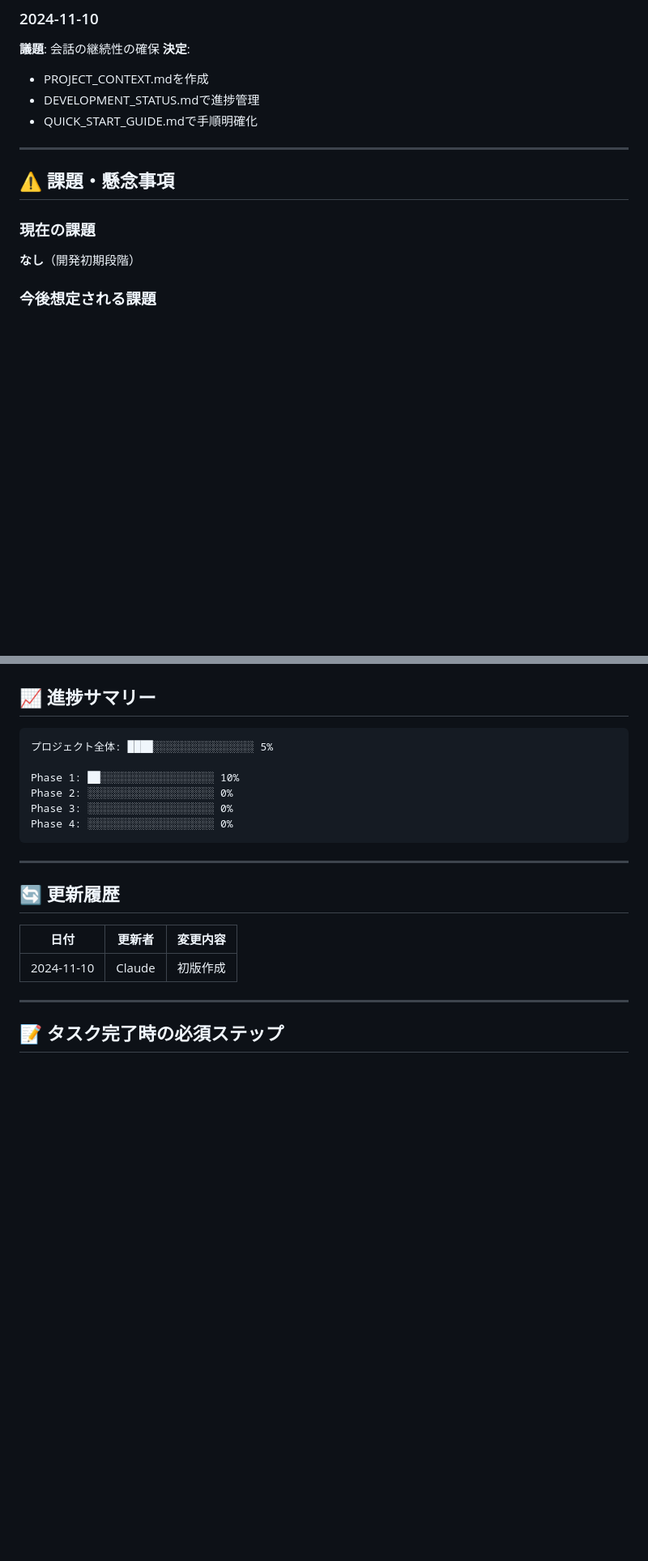
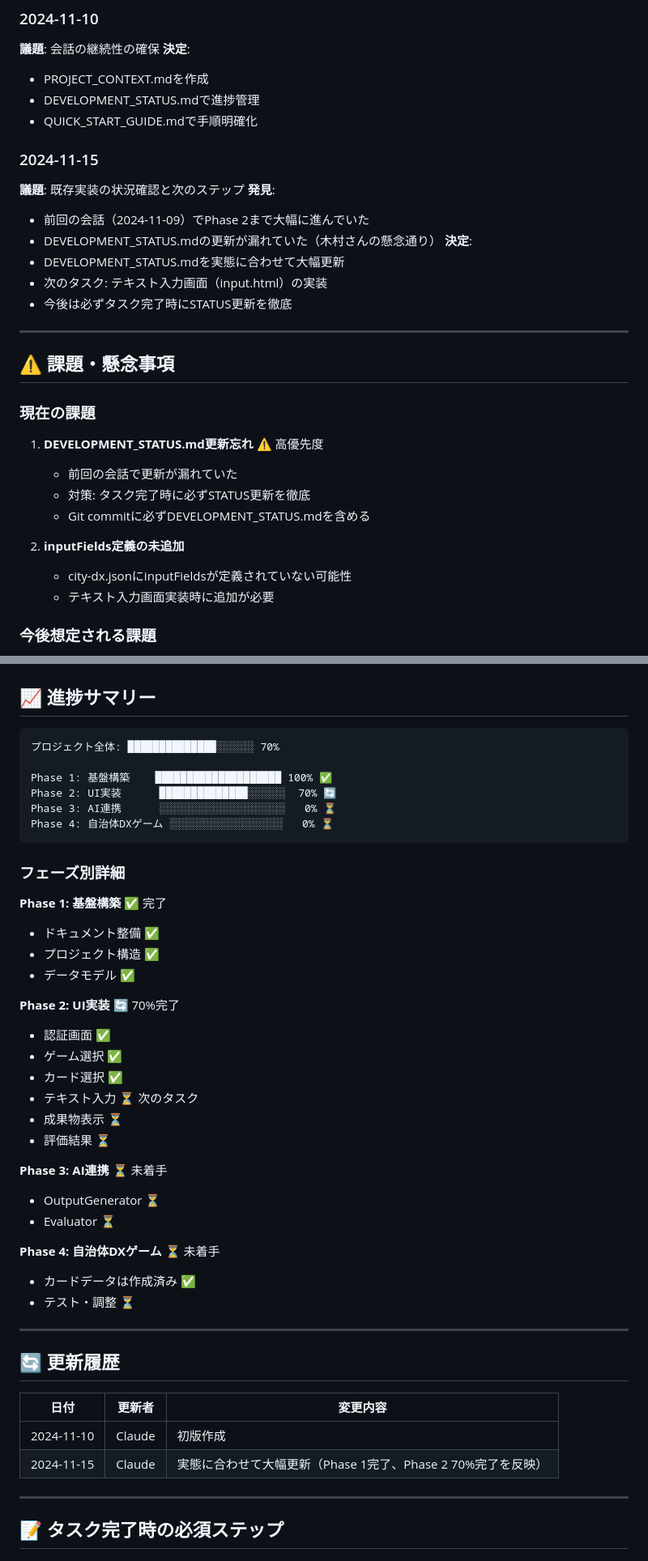
Before and after one commit to kim04190659/card-game-platform, a Markdown page: DEVELOPMENT_STATUS.md, 2 parts joined by grey strips. Shown: that part at 81% size. Drawn GitHub-style; blank space fills up the shorter version.

````diff
--- a/DEVELOPMENT_STATUS.md
+++ b/DEVELOPMENT_STATUS.md
@@ -126,12 +160,29 @@
 - DEVELOPMENT_STATUS.mdで進捗管理
 - QUICK_START_GUIDE.mdで手順明確化
 
+### 2024-11-15
+**議題**: 既存実装の状況確認と次のステップ
+**発見**:
+- 前回の会話（2024-11-09）でPhase 2まで大幅に進んでいた
+- DEVELOPMENT_STATUS.mdの更新が漏れていた（木村さんの懸念通り）
+**決定**:
+- DEVELOPMENT_STATUS.mdを実態に合わせて大幅更新
+- 次のタスク: テキスト入力画面（input.html）の実装
+- 今後は必ずタスク完了時にSTATUS更新を徹底
+
 ---
 
 ## ⚠️ 課題・懸念事項
 
 ### 現在の課題
-**なし**（開発初期段階）
+1. **DEVELOPMENT_STATUS.md更新忘れ** ⚠️ 高優先度
+   - 前回の会話で更新が漏れていた
+   - 対策: タスク完了時に必ずSTATUS更新を徹底
+   - Git commitに必ずDEVELOPMENT_STATUS.mdを含める
+
+2. **inputFields定義の未追加**
+   - city-dx.jsonにinputFieldsが定義されていない可能性
+   - テキスト入力画面実装時に追加が必要
 
 ### 今後想定される課題
 1. AI API費用の管理
@@ -158,13 +209,36 @@
 ## 📈 進捗サマリー
 
 ```
-プロジェクト全体: ████░░░░░░░░░░░░░░░░ 5%
+プロジェクト全体: ██████████████░░░░░░ 70%
 
-Phase 1: ██░░░░░░░░░░░░░░░░░░ 10%
-Phase 2: ░░░░░░░░░░░░░░░░░░░░ 0%
-Phase 3: ░░░░░░░░░░░░░░░░░░░░ 0%
-Phase 4: ░░░░░░░░░░░░░░░░░░░░ 0%
+Phase 1: 基盤構築    ████████████████████ 100% ✅
+Phase 2: UI実装      ██████████████░░░░░░  70% 🔄
+Phase 3: AI連携      ░░░░░░░░░░░░░░░░░░░░   0% ⏳
+Phase 4: 自治体DXゲーム ░░░░░░░░░░░░░░░░░░   0% ⏳
 ```
+
+### フェーズ別詳細
+
+**Phase 1: 基盤構築** ✅ 完了
+- ドキュメント整備 ✅
+- プロジェクト構造 ✅
+- データモデル ✅
+
+**Phase 2: UI実装** 🔄 70%完了
+- 認証画面 ✅
+- ゲーム選択 ✅
+- カード選択 ✅
+- テキスト入力 ⏳ 次のタスク
+- 成果物表示 ⏳
+- 評価結果 ⏳
+
+**Phase 3: AI連携** ⏳ 未着手
+- OutputGenerator ⏳
+- Evaluator ⏳
+
+**Phase 4: 自治体DXゲーム** ⏳ 未着手
+- カードデータは作成済み ✅
+- テスト・調整 ⏳
 
 ---
 
@@ -173,6 +247,7 @@ Phase 4: ░░░░░░░░░░░░░░░░░░░░ 0%
 | 日付 | 更新者 | 変更内容 |
 |------|--------|---------|
 | 2024-11-10 | Claude | 初版作成 |
+| 2024-11-15 | Claude | 実態に合わせて大幅更新（Phase 1完了、Phase 2 70%完了を反映） |
 
 ---
 
````
Also changed, not shown: other parts of DEVELOPMENT_STATUS.md (+58 -23 lines).
